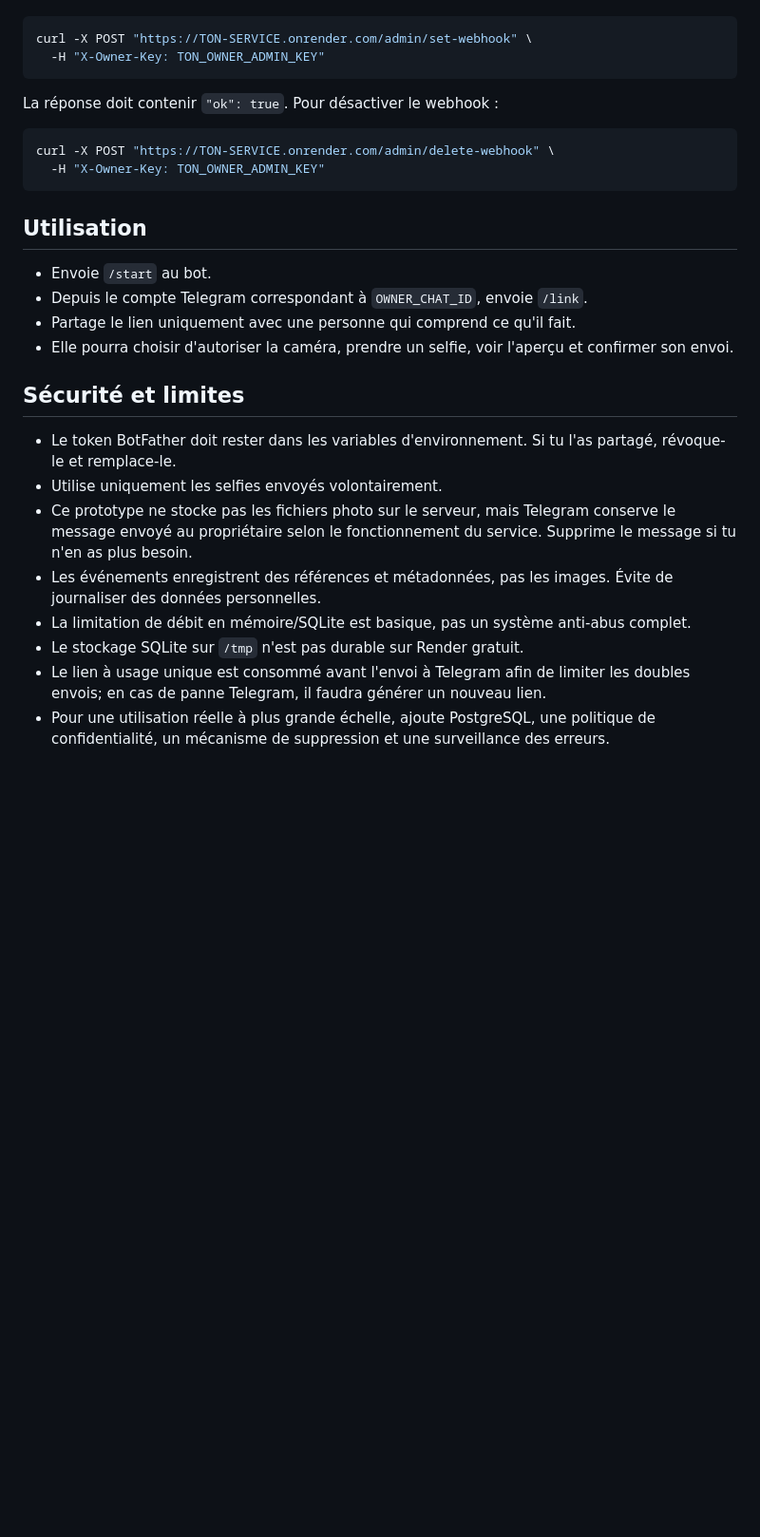
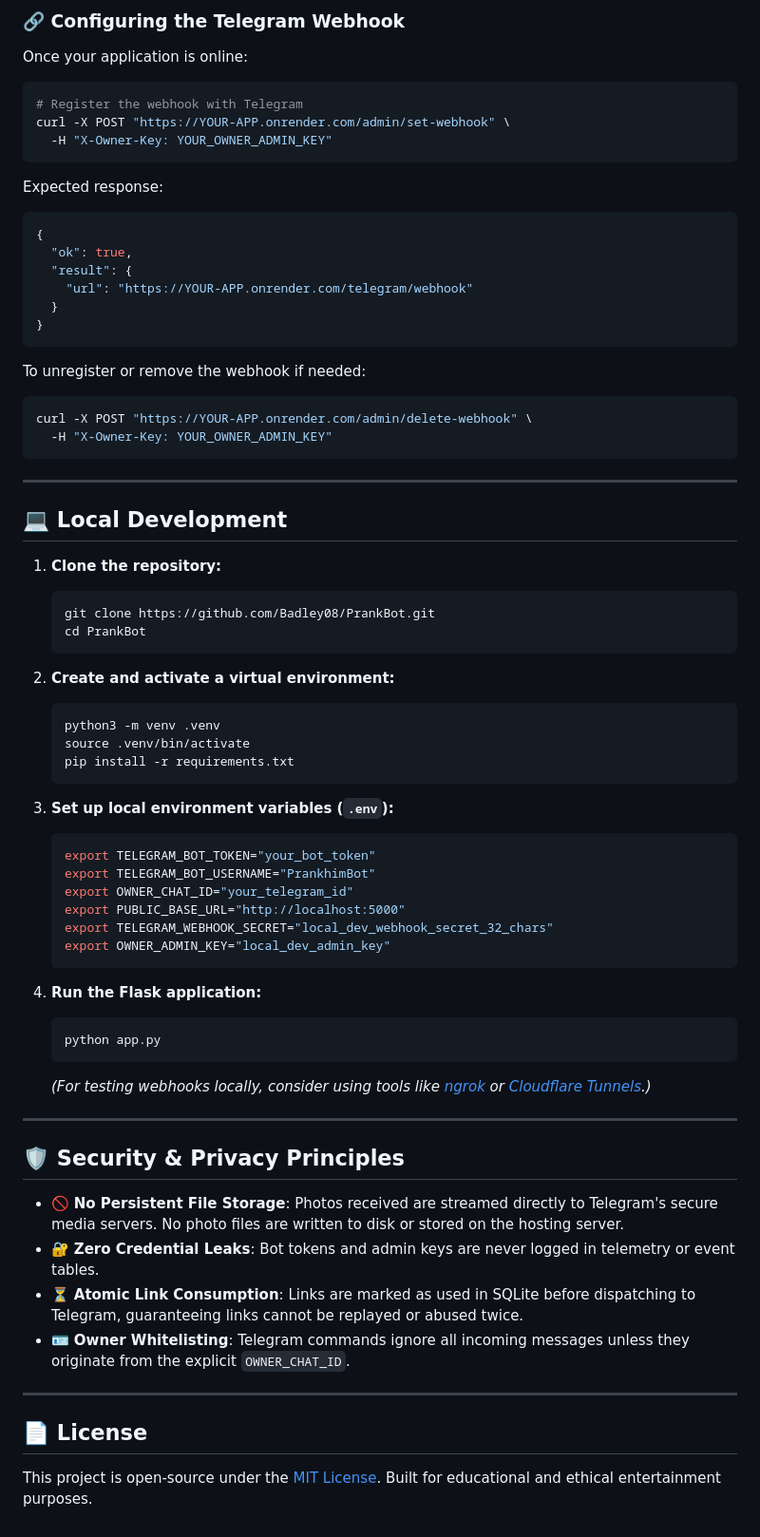
Before and after one commit to Badley08/PrankBot, a Markdown page: README.md, the part around one of its changes. Shown at 95% size. Drawn GitHub-style; blank space fills up the shorter version.

Commit message:
docs: revamp README in English with badges, architecture and detailed guide

````diff
--- a/README.md
+++ b/README.md
@@ -37,28 +132,73 @@ Configure-les dans **Dashboard → ton service → Environment** :
+### 🔗 Configuring the Telegram Webhook
+
+Once your application is online:
 
 ```bash
-curl -X POST "https://TON-SERVICE.onrender.com/admin/set-webhook" \
-  -H "X-Owner-Key: TON_OWNER_ADMIN_KEY"
+# Register the webhook with Telegram
+curl -X POST "https://YOUR-APP.onrender.com/admin/set-webhook" \
+  -H "X-Owner-Key: YOUR_OWNER_ADMIN_KEY"
 ```
 
-La réponse doit contenir `"ok": true`. Pour désactiver le webhook :
-
-```bash
-curl -X POST "https://TON-SERVICE.onrender.com/admin/delete-webhook" \
-  -H "X-Owner-Key: TON_OWNER_ADMIN_KEY"
+Expected response:
+```json
+{
+  "ok": true,
+  "result": {
+    "url": "https://YOUR-APP.onrender.com/telegram/webhook"
+  }
+}
 ```
 
-## Utilisation
-- Envoie `/start` au bot.
-- Depuis le compte Telegram correspondant à `OWNER_CHAT_ID`, envoie `/link`.
-- Partage le lien uniquement avec une personne qui comprend ce qu'il fait.
-- Elle pourra choisir d'autoriser la caméra, prendre un selfie, voir l'aperçu et confirmer son envoi.
+To unregister or remove the webhook if needed:
+```bash
+curl -X POST "https://YOUR-APP.onrender.com/admin/delete-webhook" \
+  -H "X-Owner-Key: YOUR_OWNER_ADMIN_KEY"
+```
 
-## Sécurité et limites
-- Le token BotFather doit rester dans les variables d'environnement. Si tu l'as partagé, révoque-le et remplace-le.
-- Utilise uniquement les selfies envoyés volontairement.
-- Ce prototype ne stocke pas les fichiers photo sur le serveur, mais Telegram conserve le message envoyé au propriétaire selon le fonctionnement du service. Supprime le message si tu n'en as plus besoin.
-- Les événements enregistrent des références et métadonnées, pas les images. Évite de journaliser des données personnelles.
-- La limitation de débit en mémoire/SQLite est basique, pas un système anti-abus complet.
-- Le stockage SQLite sur `/tmp` n'est pas durable sur Render gratuit.
-- Le lien à usage unique est consommé avant l'envoi à Telegram afin de limiter les doubles envois; en cas de panne Telegram, il faudra générer un nouveau lien.
-- Pour une utilisation réelle à plus grande échelle, ajoute PostgreSQL, une politique de confidentialité, un mécanisme de suppression et une surveillance des erreurs.
+---
+
+## 💻 Local Development
+
+1. **Clone the repository:**
+   ```bash
+   git clone https://github.com/Badley08/PrankBot.git
+   cd PrankBot
+   ```
+
+2. **Create and activate a virtual environment:**
+   ```bash
+   python3 -m venv .venv
+   source .venv/bin/activate
+   pip install -r requirements.txt
+   ```
+
+3. **Set up local environment variables (`.env`):**
+   ```bash
+   export TELEGRAM_BOT_TOKEN="your_bot_token"
+   export TELEGRAM_BOT_USERNAME="PrankhimBot"
+   export OWNER_CHAT_ID="your_telegram_id"
+   export PUBLIC_BASE_URL="http://localhost:5000"
+   export TELEGRAM_WEBHOOK_SECRET="local_dev_webhook_secret_32_chars"
+   export OWNER_ADMIN_KEY="local_dev_admin_key"
+   ```
+
+4. **Run the Flask application:**
+   ```bash
+   python app.py
+   ```
+   *(For testing webhooks locally, consider using tools like [ngrok](https://ngrok.com) or [Cloudflare Tunnels](https://developers.cloudflare.com/pages/how-to/preview-with-cloudflare-tunnel/).)*
+
+---
+
+## 🛡️ Security & Privacy Principles
+
+- 🚫 **No Persistent File Storage**: Photos received are streamed directly to Telegram's secure media servers. No photo files are written to disk or stored on the hosting server.
+- 🔐 **Zero Credential Leaks**: Bot tokens and admin keys are never logged in telemetry or event tables.
+- ⏳ **Atomic Link Consumption**: Links are marked as used in SQLite before dispatching to Telegram, guaranteeing links cannot be replayed or abused twice.
+- 🪪 **Owner Whitelisting**: Telegram commands ignore all incoming messages unless they originate from the explicit `OWNER_CHAT_ID`.
+
+---
+
+## 📄 License
+
+This project is open-source under the [MIT License](LICENSE). Built for educational and ethical entertainment purposes.
````
Also changed, not shown: other parts of README.md (+126 -31 lines).
